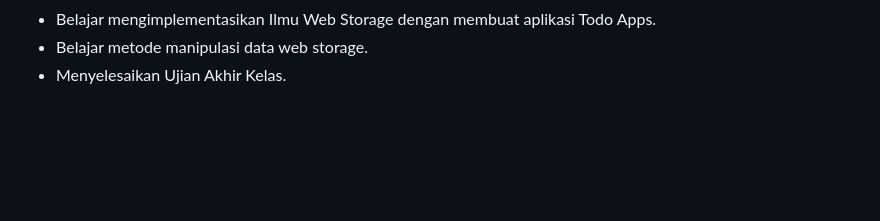
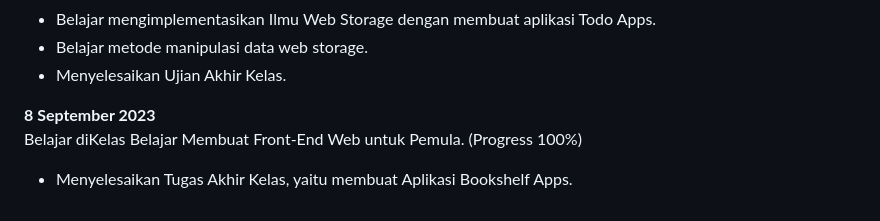
Before and after one commit to BeryllPradanaRamadhan/PengalamanBelajar-Dicoding, a Markdown page: README.md, the part around the change. Rendered like a GitHub page; blank space fills up the shorter version.

Commit message:
Menyelesaikan Kelas Belajar membuat Front-End untuk Pemula.

```diff
--- a/README.md
+++ b/README.md
@@ -432,3 +432,8 @@ Belajar diKelas Belajar Membuat Front-End Web untuk Pemula. (Progress 98%)
 * Belajar mengimplementasikan Ilmu Web Storage dengan membuat aplikasi Todo Apps.
 * Belajar metode manipulasi data web storage.
 * Menyelesaikan Ujian Akhir Kelas.
+
+
+**8 September 2023**
+Belajar diKelas Belajar Membuat Front-End Web untuk Pemula. (Progress 100%)
+* Menyelesaikan Tugas Akhir Kelas, yaitu membuat Aplikasi Bookshelf Apps.
```
